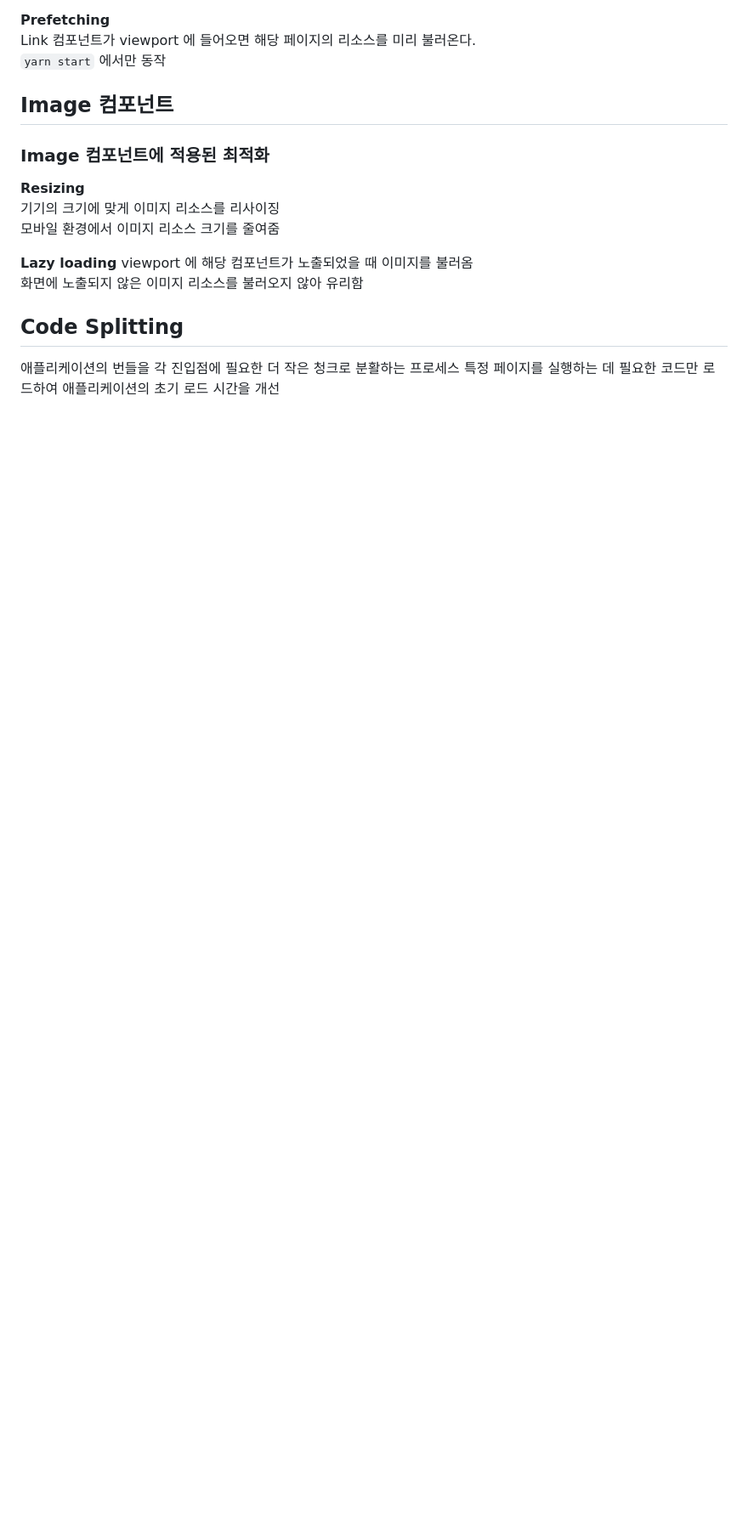
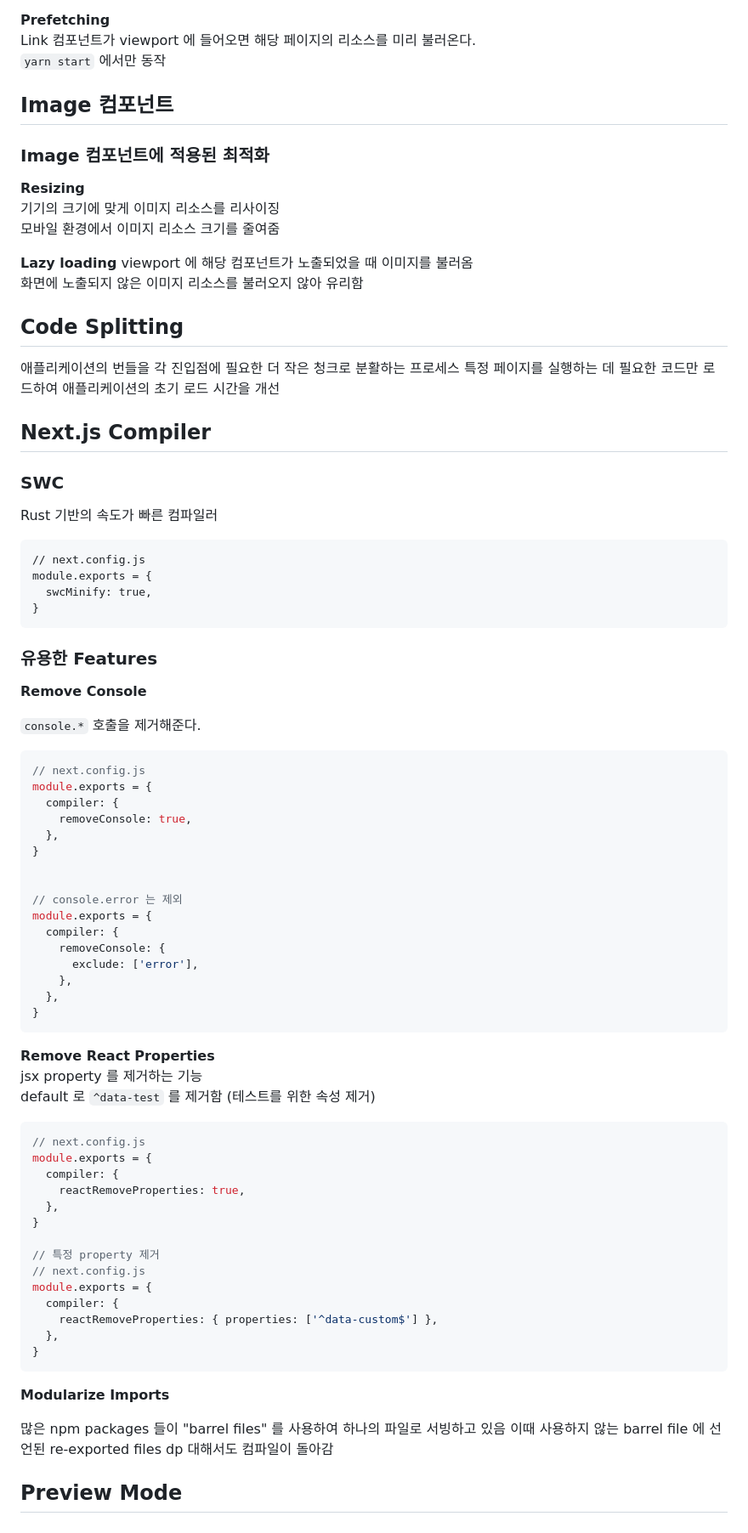
Before and after one commit to ocipap/ocipap.github.io, a Markdown page: content/programming/nextjs.md, the part around the change printed below. Shown: that part at 85% size. Drawn GitHub-style; blank space fills up the shorter version.

Commit message:
20230214 정리

````diff
--- a/content/programming/nextjs.md
+++ b/content/programming/nextjs.md
@@ -252,3 +252,72 @@ viewport 에 해당 컴포넌트가 노출되었을 때 이미지를 불러옴
 ## Code Splitting
 애플리케이션의 번들을 각 진입점에 필요한 더 작은 청크로 분활하는 프로세스
 특정 페이지를 실행하는 데 필요한 코드만 로드하여 애플리케이션의 초기 로드 시간을 개선
+
+## Next.js Compiler
+
+### SWC
+Rust 기반의 속도가 빠른 컴파일러
+
+```
+// next.config.js
+module.exports = {
+  swcMinify: true,
+}
+```
+
+### 유용한 Features
+
+**Remove Console**
+
+`console.*` 호출을 제거해준다.
+
+```typescript jsx
+// next.config.js
+module.exports = {
+  compiler: {
+    removeConsole: true,
+  },
+}
+
+
+// console.error 는 제외
+module.exports = {
+  compiler: {
+    removeConsole: {
+      exclude: ['error'],
+    },
+  },
+}
+```
+
+**Remove React Properties**
+jsx property 를 제거하는 기능
+default 로 `^data-test` 를 제거함 (테스트를 위한 속성 제거)
+
+```typescript jsx
+// next.config.js
+module.exports = {
+  compiler: {
+    reactRemoveProperties: true,
+  },
+}
+
+// 특정 property 제거
+// next.config.js
+module.exports = {
+  compiler: {
+    reactRemoveProperties: { properties: ['^data-custom$'] },
+  },
+}
+```
+
+**Modularize Imports**
+
+많은 npm packages 들이 "barrel files" 를 사용하여 하나의 파일로 서빙하고 있음
+이때 사용하지 않는 barrel file 에 선언된 re-exported files dp 대해서도 컴파일이 돌아감
+
+
+
+
+
+## Preview Mode
````
Also changed, not shown: other parts of content/programming/nextjs.md (+1 -1 lines), content/memo/2023-02.md (added, +5 -0 lines), content/programming/tree-shaking-versus-dead-code-elimination.md (added, +16 -0 lines).
